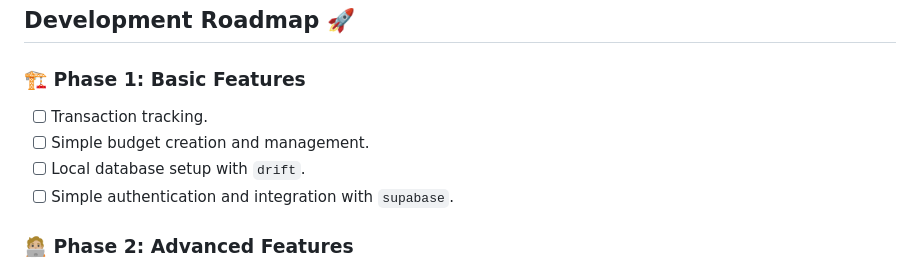
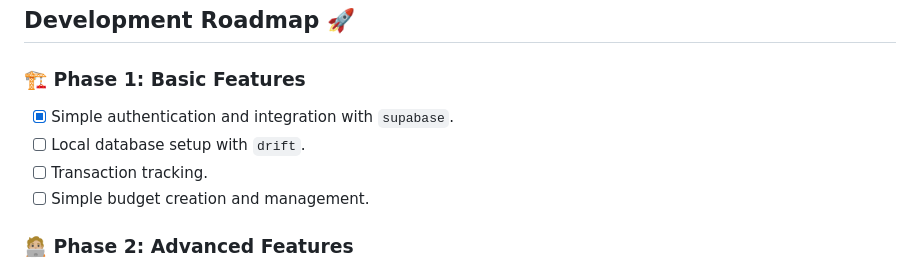
Before and after one commit to nazrinharris/pecunia, a Markdown page: README.md, the part around the change. GitHub-like rendering.

```diff
--- a/README.md
+++ b/README.md
@@ -28,10 +28,10 @@ View the [Figma Project File](https://www.figma.com/file/eSFHv1qQIq0d7z23L45xiK/
 
 ### 🏗️ Phase 1: Basic Features
 
+- [x] Simple authentication and integration with `supabase`.
+- [ ] Local database setup with `drift`.
 - [ ] Transaction tracking.
 - [ ] Simple budget creation and management.
-- [ ] Local database setup with `drift`.
-- [ ] Simple authentication and integration with `supabase`.
 
 ### 🧑🏼‍💻 Phase 2: Advanced Features
 
```
